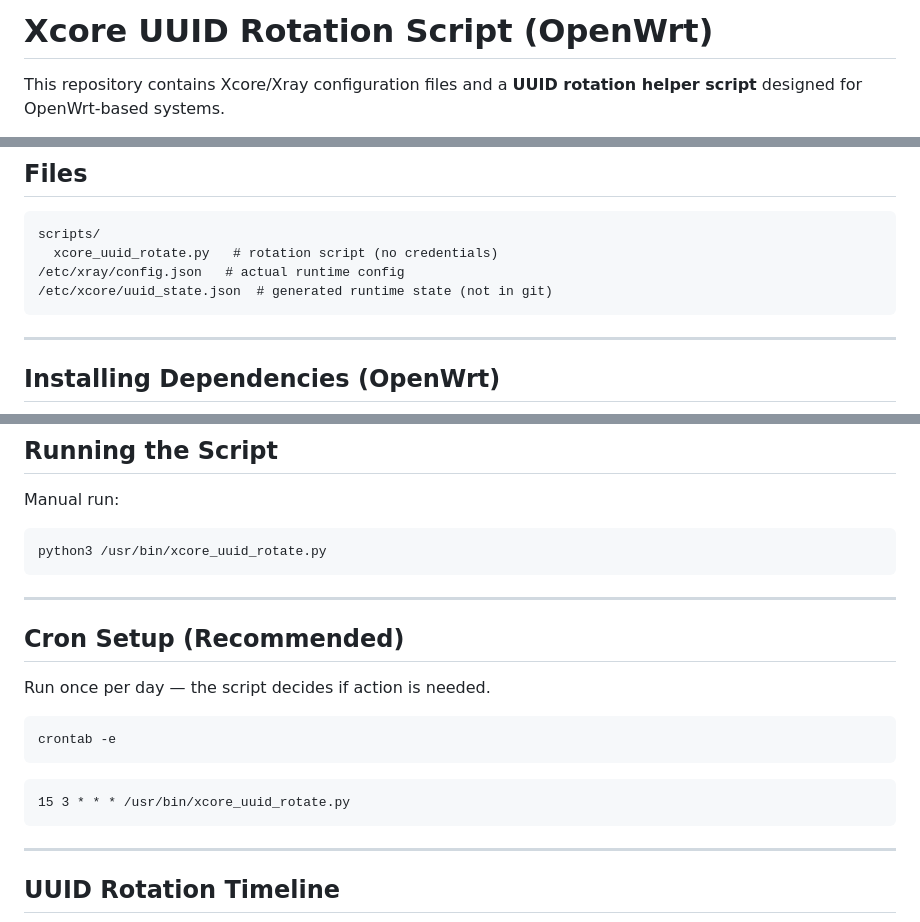
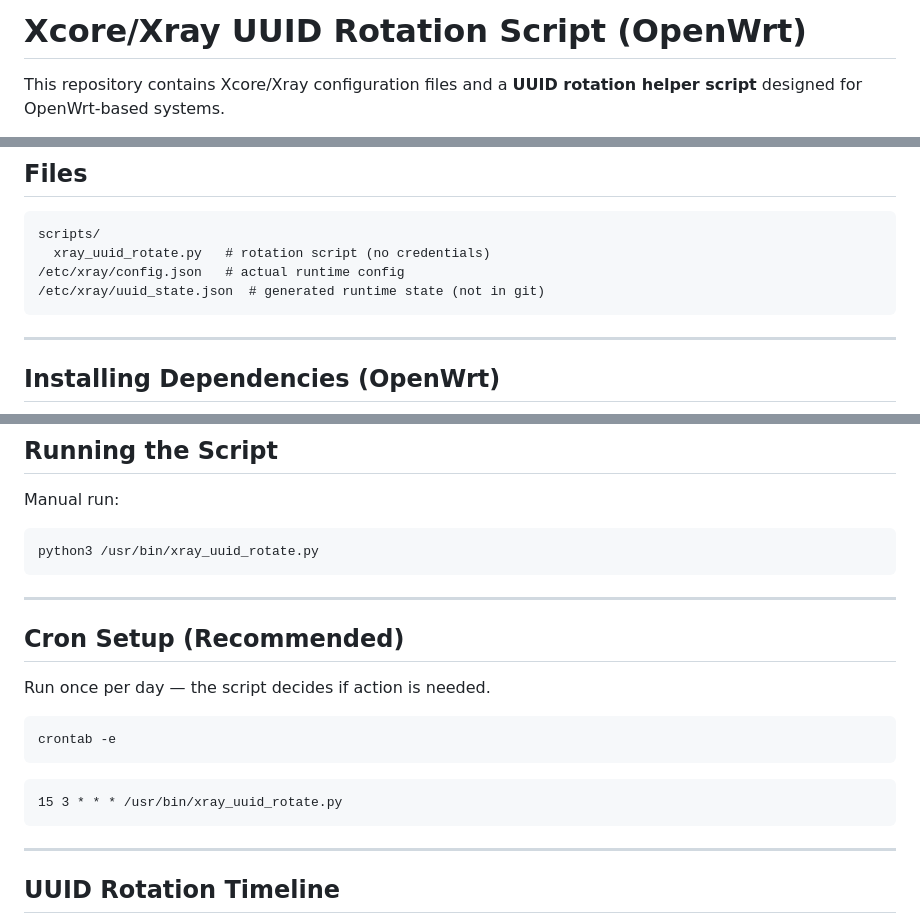
Before and after one commit to akhon/xray-configs, a Markdown page: scripts/README.md, 3 parts joined by grey strips. GitHub-like rendering.

Commit message:
Rename Xcore to Xray in README
Updated references from 'xcore' to 'xray' in the README file.

````diff
--- a/scripts/README.md
+++ b/scripts/README.md
@@ -1,4 +1,4 @@
-# Xcore UUID Rotation Script (OpenWrt)
+# Xcore/Xray UUID Rotation Script (OpenWrt)
 
 This repository contains Xcore/Xray configuration files and a **UUID rotation helper script** designed for OpenWrt-based systems.
 
@@ -38,9 +38,9 @@ The script is intentionally lightweight and compatible with:
 
 ```text
 scripts/
-  xcore_uuid_rotate.py   # rotation script (no credentials)
+  xray_uuid_rotate.py   # rotation script (no credentials)
 /etc/xray/config.json   # actual runtime config
-/etc/xcore/uuid_state.json  # generated runtime state (not in git)
+/etc/xray/uuid_state.json  # generated runtime state (not in git)
 ```
 
 ---
@@ -164,7 +164,7 @@ Use the **negative ID** (`-100...`).
 Manual run:
 
 ```sh
-python3 /usr/bin/xcore_uuid_rotate.py
+python3 /usr/bin/xray_uuid_rotate.py
 ```
 
 ---
@@ -178,7 +178,7 @@ crontab -e
 ```
 
 ```cron
-15 3 * * * /usr/bin/xcore_uuid_rotate.py
+15 3 * * * /usr/bin/xray_uuid_rotate.py
 ```
 
 ---
````
